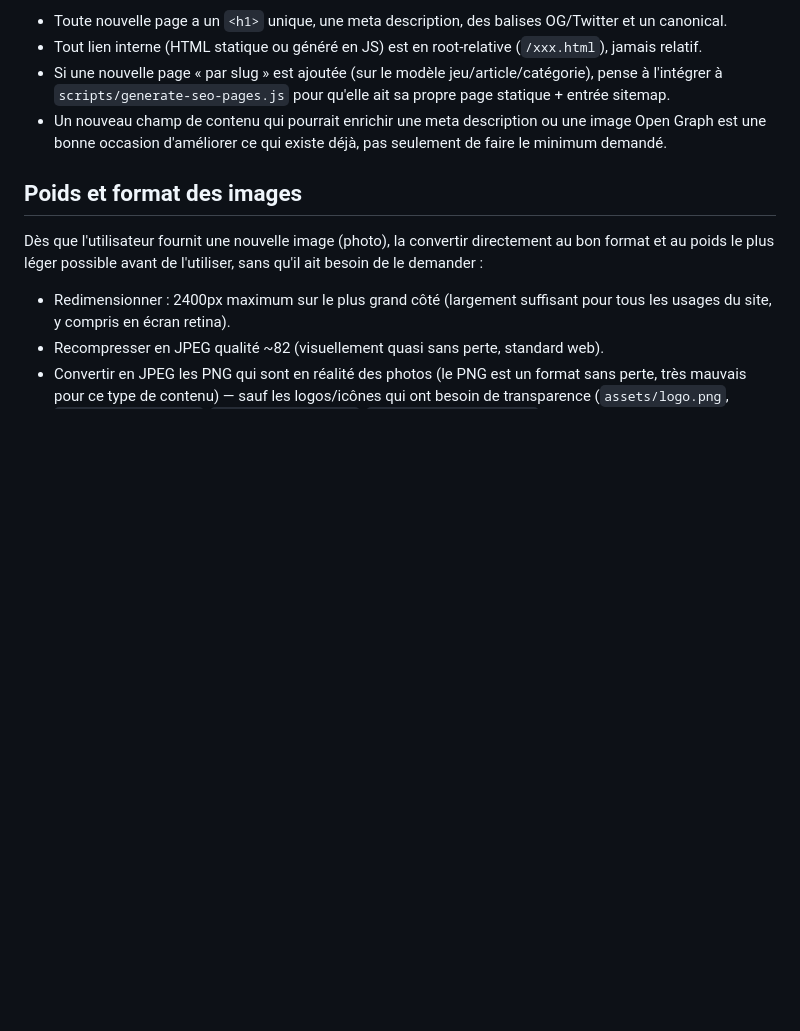
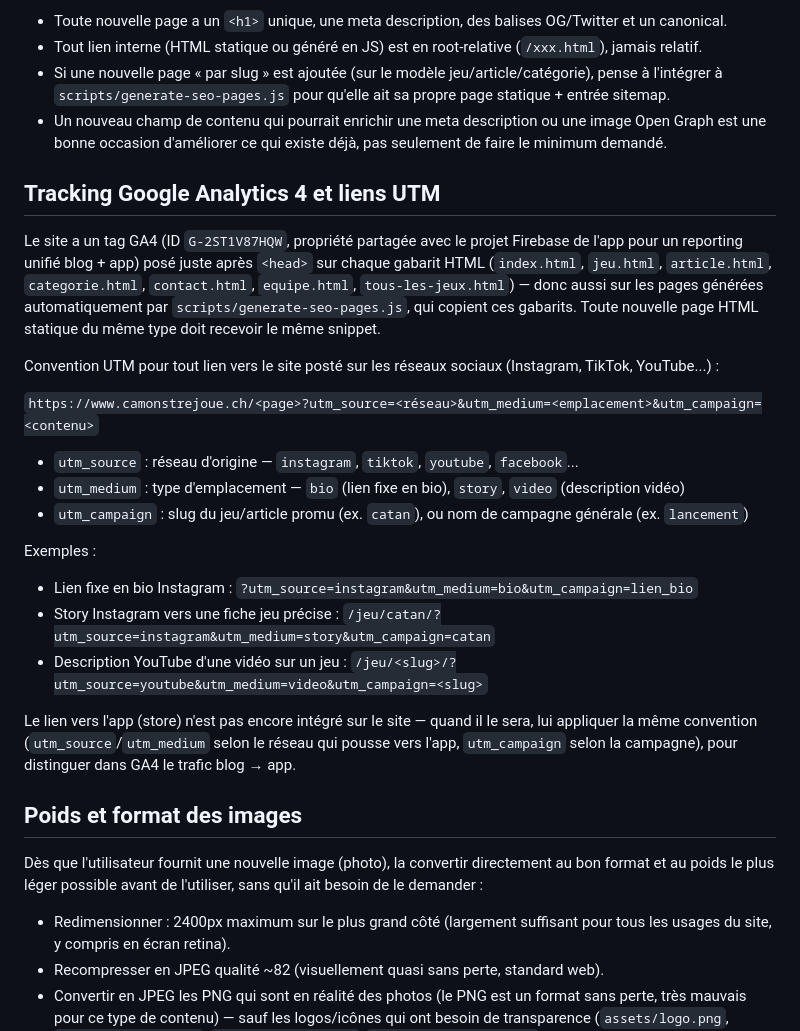
Before and after one commit to camonstrejoue-ctrl/ca-monstre-joue, a Markdown page: CLAUDE.md, the part around the change. GitHub-like rendering; blank space fills up the shorter version.

Commit message:
CLAUDE.md : documente le tracking GA4 et la convention de liens UTM

```diff
--- a/CLAUDE.md
+++ b/CLAUDE.md
@@ -75,6 +75,31 @@ l'occasion se présente**, pas seulement éviter de les casser :
 - Un nouveau champ de contenu qui pourrait enrichir une meta description ou une image Open Graph est une
   bonne occasion d'améliorer ce qui existe déjà, pas seulement de faire le minimum demandé.
 
+## Tracking Google Analytics 4 et liens UTM
+
+Le site a un tag GA4 (ID `G-2ST1V87HQW`, propriété partagée avec le projet Firebase de l'app pour un
+reporting unifié blog + app) posé juste après `<head>` sur chaque gabarit HTML (`index.html`, `jeu.html`,
+`article.html`, `categorie.html`, `contact.html`, `equipe.html`, `tous-les-jeux.html`) — donc aussi sur
+les pages générées automatiquement par `scripts/generate-seo-pages.js`, qui copient ces gabarits. Toute
+nouvelle page HTML statique du même type doit recevoir le même snippet.
+
+Convention UTM pour tout lien vers le site posté sur les réseaux sociaux (Instagram, TikTok, YouTube...) :
+
+`https://www.camonstrejoue.ch/<page>?utm_source=<réseau>&utm_medium=<emplacement>&utm_campaign=<contenu>`
+
+- `utm_source` : réseau d'origine — `instagram`, `tiktok`, `youtube`, `facebook`...
+- `utm_medium` : type d'emplacement — `bio` (lien fixe en bio), `story`, `video` (description vidéo)
+- `utm_campaign` : slug du jeu/article promu (ex. `catan`), ou nom de campagne générale (ex. `lancement`)
+
+Exemples :
+- Lien fixe en bio Instagram : `?utm_source=instagram&utm_medium=bio&utm_campaign=lien_bio`
+- Story Instagram vers une fiche jeu précise : `/jeu/catan/?utm_source=instagram&utm_medium=story&utm_campaign=catan`
+- Description YouTube d'une vidéo sur un jeu : `/jeu/<slug>/?utm_source=youtube&utm_medium=video&utm_campaign=<slug>`
+
+Le lien vers l'app (store) n'est pas encore intégré sur le site — quand il le sera, lui appliquer la même
+convention (`utm_source`/`utm_medium` selon le réseau qui pousse vers l'app, `utm_campaign` selon la
+campagne), pour distinguer dans GA4 le trafic blog → app.
+
 ## Poids et format des images
 
 Dès que l'utilisateur fournit une nouvelle image (photo), la convertir directement au bon format et au
```
